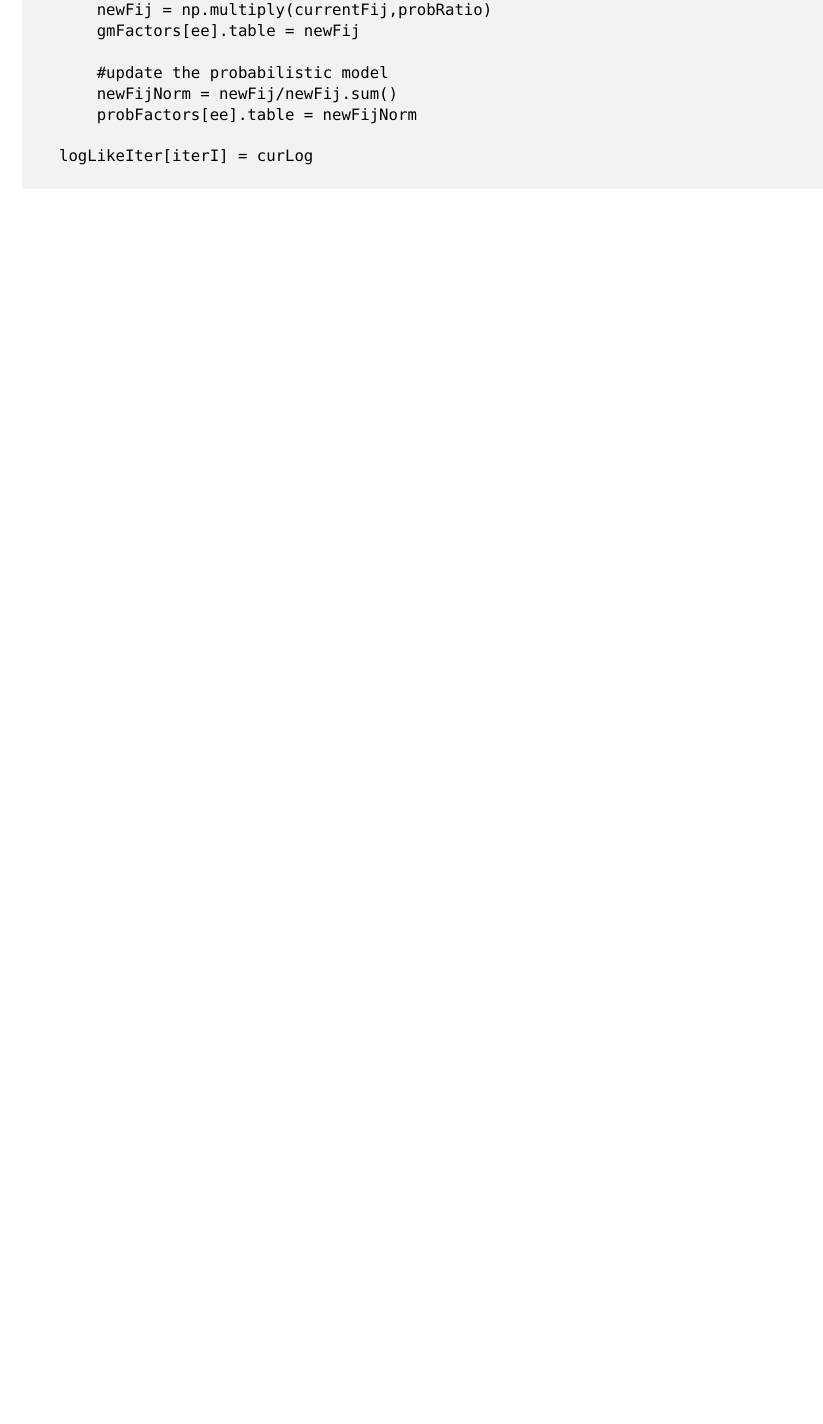
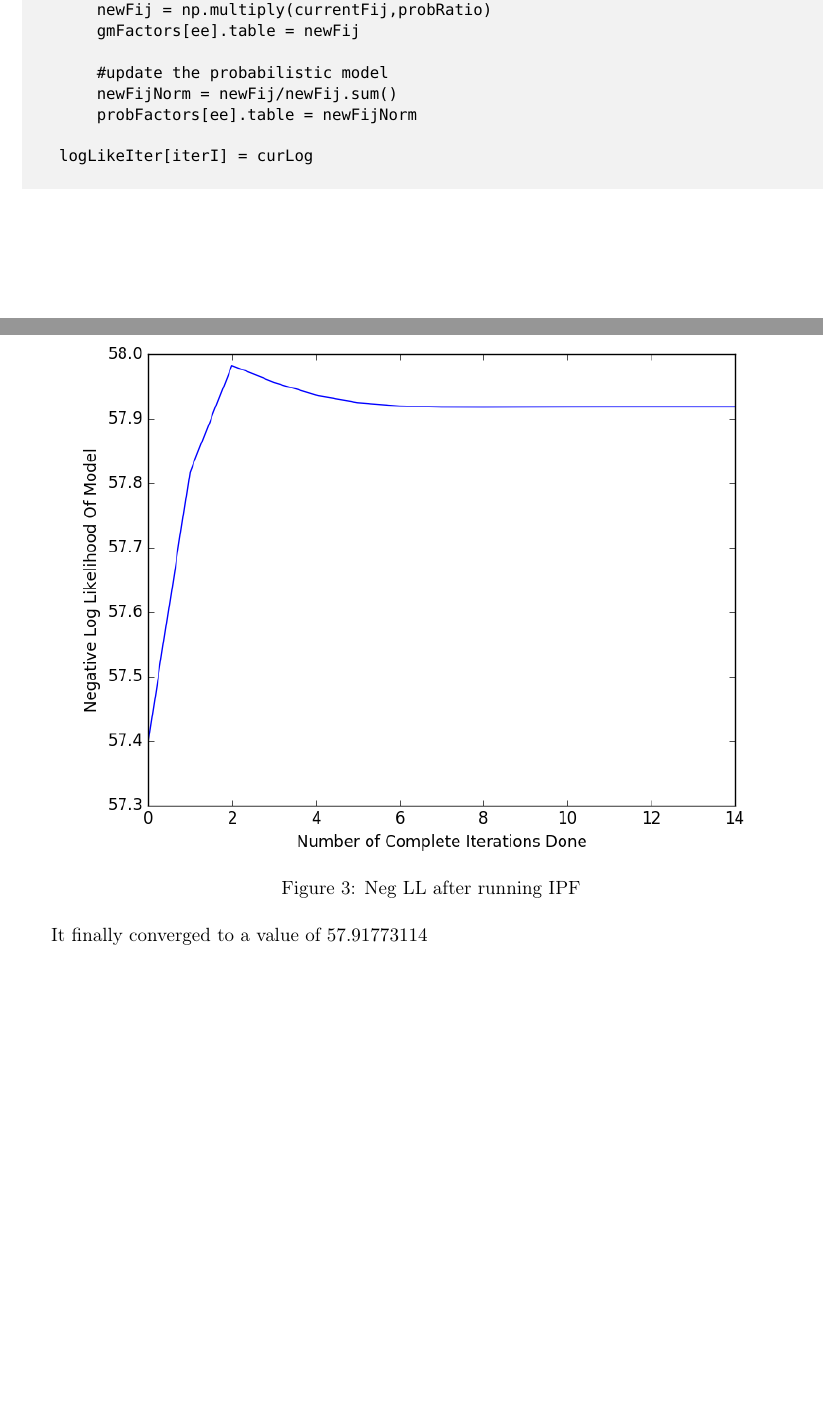
Before and after one commit to zackattacknyu/CS274B, a LaTeX problem sheet (HW2/HW2Write/HW2solution.tex): part of page 9 of 9 before the commit and two parts of pages 9 and 10 of 10 after it, the two joined at a grey line, cut so that both start at the same text, the shorter picture padded with empty space. Compiled offline with pdfLaTeX.

Commit message:
finished write up

```diff
--- a/HW2/HW2Write/HW2solution.tex
+++ b/HW2/HW2Write/HW2solution.tex
@@ -421,5 +421,16 @@ for iterI in range(numIter):
     logLikeIter[iterI] = curLog
 
 \end{lstlisting}
+\newpage
+
+Here is the negative log-likelihood after each iteration (starting from 0):
+
+\begin{figure}[h]
+\centering
+\includegraphics[width=6in]{prob2cPlot2.png}
+\caption{Neg LL after running IPF}
+\end{figure}
+
+It finally converged to a value of $57.91773114$
 
 \end{document}
```
Also changed, not shown: HW2/HW2Write/prob2cPlot2.png (added), HW2/prob2cPlot2.png (added), HW2solution.pdf, 1 other file.
